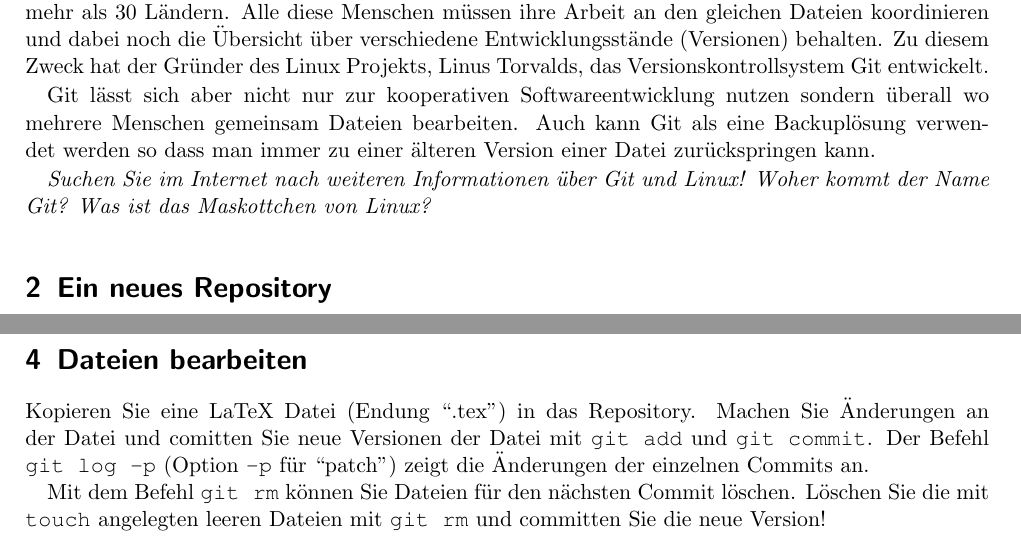
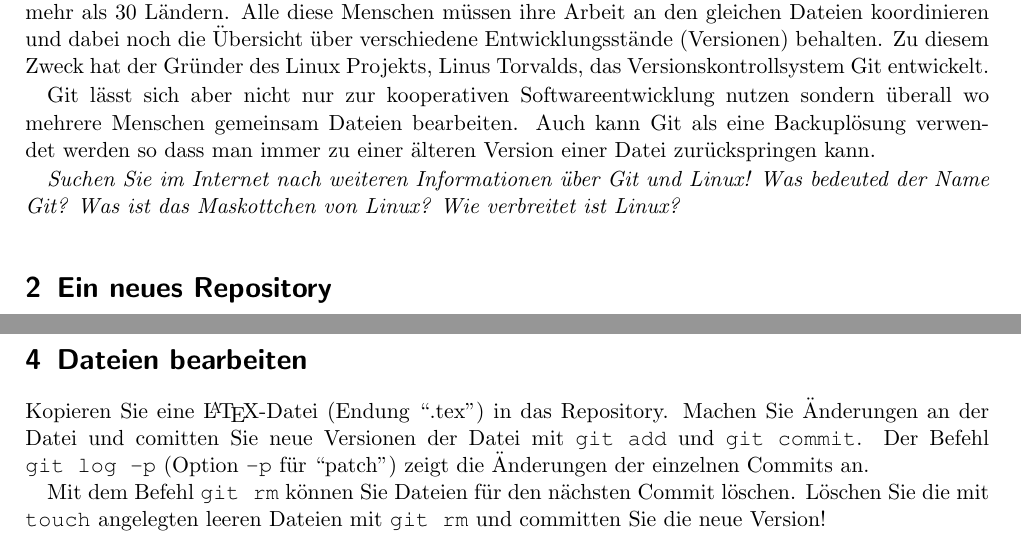
Before and after one commit to thkoch2001/git-kurs-fuer-schueler, a LaTeX document (gitkurs.tex): two parts of pages 1 and 2 of 2, joined at a grey line, cut so that both start at the same text. Compiled offline with pdfLaTeX.

Commit message:
reviewed version

```diff
--- a/gitkurs.tex
+++ b/gitkurs.tex
@@ -31,17 +31,18 @@
 Git als eine Backuplösung verwendet werden so dass man immer zu einer älteren
 Version einer Datei zurückspringen kann.
 
-\emph{Suchen Sie im Internet nach weiteren Informationen über Git und Linux! Woher
-  kommt der Name Git? Was ist das Maskottchen von Linux?}
+\emph{Suchen Sie im Internet nach weiteren Informationen über Git und Linux!
+  Was bedeuted der Name Git? Was ist das Maskottchen von Linux? Wie verbreitet
+  ist Linux?}
 
 \section{Ein neues Repository}
 
 Git verwaltet Dateien in einem Verzeichnis und dessen
 Unterverzeichnissen. Legen Sie daher bitte ein neues Verzeichnis an (Befehl
-\lstinline{mkdir Verzeichnisname}), das danach zu einem sogenannten Repository gemacht
-werden soll. Öffnen Sie eine Konsole und wechseln Sie in das soeben angelegte
-Verzeichnis (Befehl \lstinline{cd Verzeichnisname}). Überprüfen Sie mit dem Befehl \lstinline{ls -a}
-\footnote{Mit der Option -a zeigt der Befehl ls auch versteckte Dateien und
+\lstinline{mkdir Verzeichnisname}), das danach zu einem sogenannten Repository
+gemacht werden soll. Öffnen Sie eine Konsole und wechseln Sie in das soeben
+angelegte Verzeichnis (Befehl \lstinline{cd Verzeichnisname}). Überprüfen Sie
+mit dem Befehl \lstinline{ls -a}\footnote{Mit der Option -a zeigt der Befehl ls auch versteckte Dateien und
   Verzeichnisse an}, dass das Verzeichnis leer ist.
 
 Ein neues Git repository im aktuellen Verzeichnis erzeugt der Befehl
@@ -87,7 +88,7 @@
 
 \section{Dateien bearbeiten}
 
-Kopieren Sie eine LaTeX Datei (Endung ``.tex'') in das Repository. Machen Sie
+Kopieren Sie eine \LaTeX-Datei (Endung ``.tex'') in das Repository. Machen Sie
 Änderungen an der Datei und comitten Sie neue Versionen der Datei mit
 \lstinline{git add} und \lstinline{git commit}. Der Befehl
 \lstinline{git log -p} (Option \lstinline{-p} für ``patch'')
```
Also changed, not shown: gitkurs.tex (22 more changed lines).
